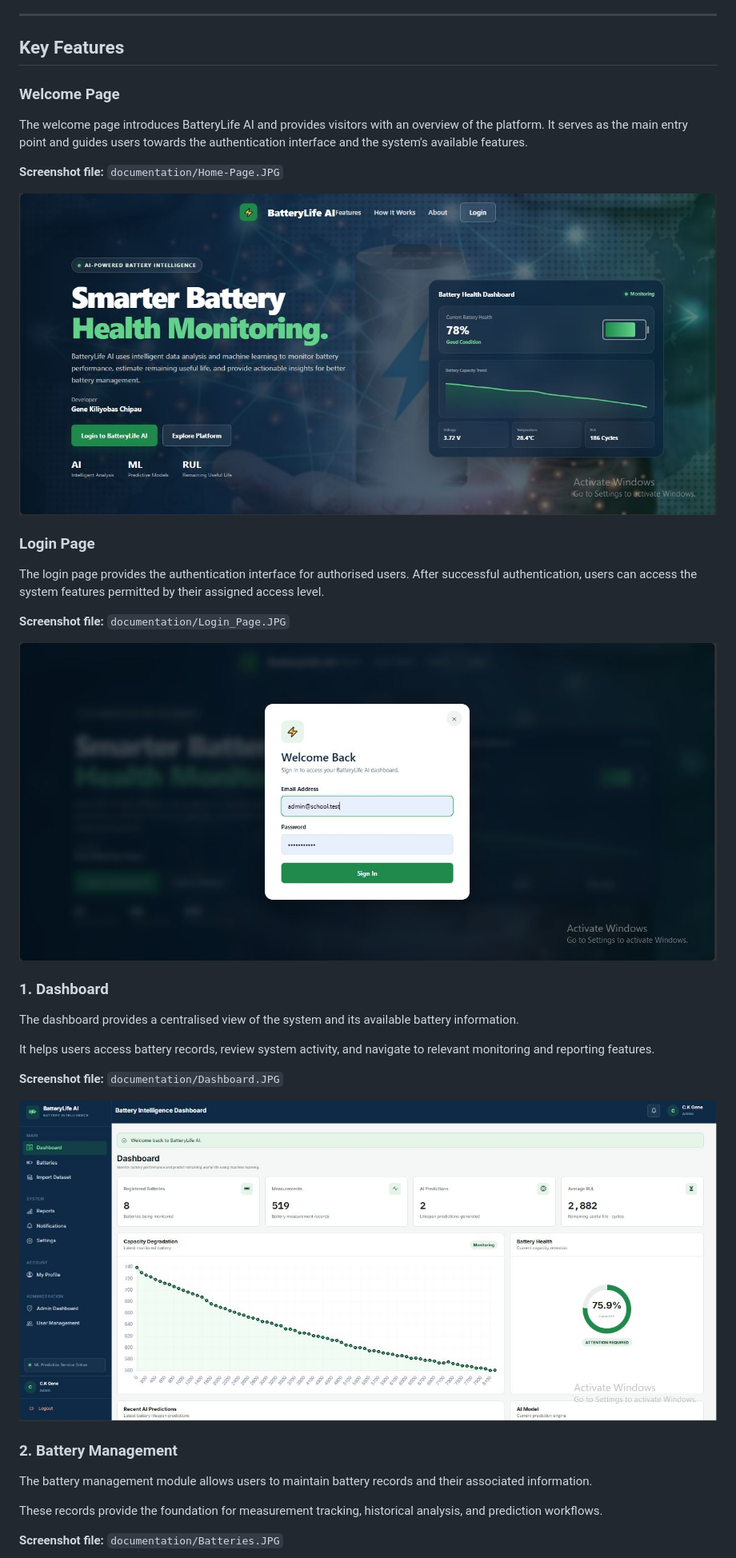
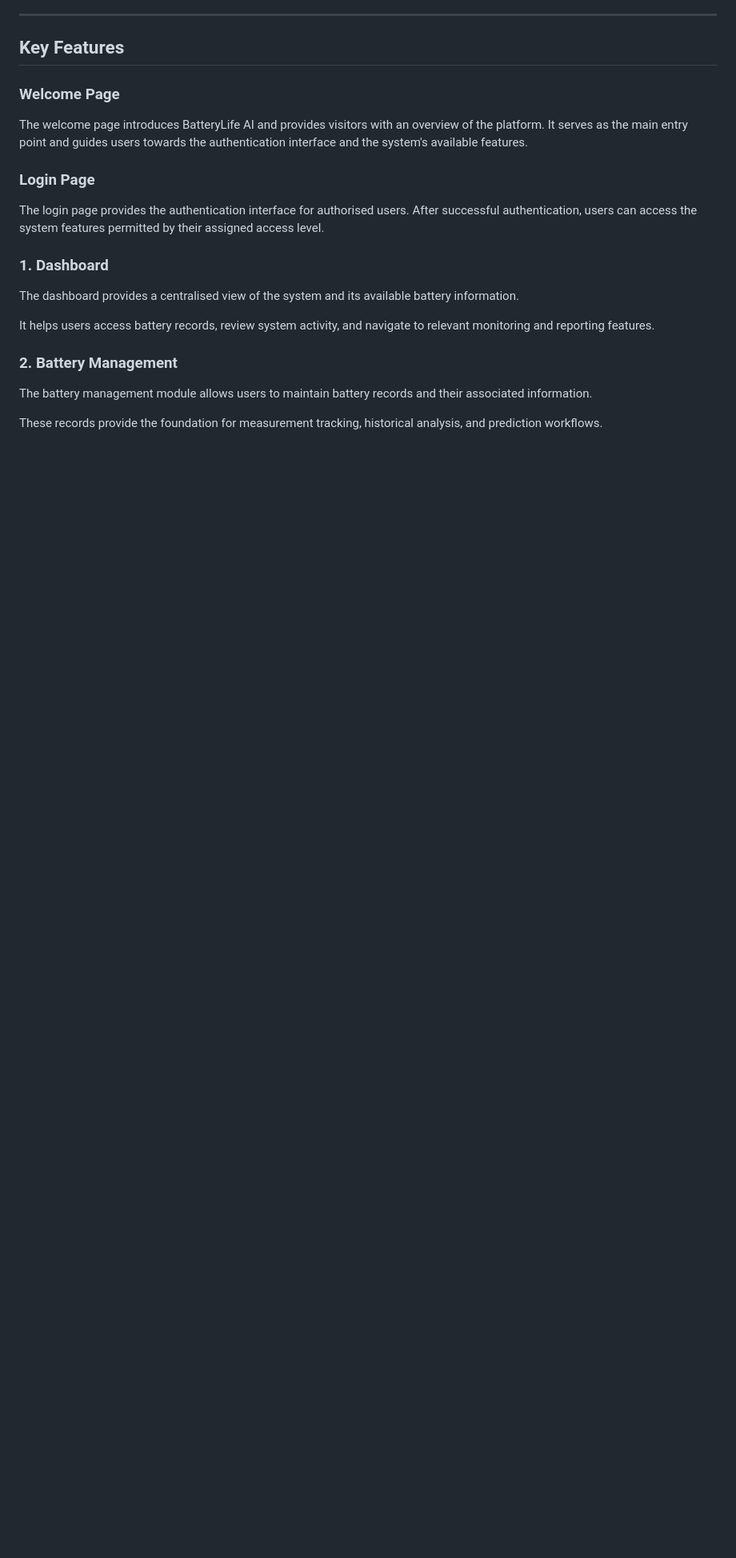
Before and after one commit to genecodeafrica/battery-lifespan, a Markdown page: README.md, the part around one of its changes. Shown at 80% size. Drawn GitHub-style; blank space fills up the shorter version.

```diff
--- a/README.md
+++ b/README.md
@@ -56,17 +56,12 @@ The specific objectives are to:
 
 The welcome page introduces BatteryLife AI and provides visitors with an overview of the platform. It serves as the main entry point and guides users towards the authentication interface and the system's available features.
 
-**Screenshot file:** `documentation/Home-Page.JPG`
-
-![BatteryLife AI Welcome Page](documentation/Home-Page.JPG)
 
 ### Login Page
 
 The login page provides the authentication interface for authorised users. After successful authentication, users can access the system features permitted by their assigned access level.
 
-**Screenshot file:** `documentation/Login_Page.JPG`
 
-![BatteryLife AI Login Page](documentation/Login_Page.JPG)
 
 ### 1. Dashboard
 
@@ -74,9 +69,7 @@ The dashboard provides a centralised view of the system and its available batter
 
 It helps users access battery records, review system activity, and navigate to relevant monitoring and reporting features.
 
-**Screenshot file:** `documentation/Dashboard.JPG`
 
-![BatteryLife AI Dashboard](documentation/Dashboard.JPG)
 
 ### 2. Battery Management
 
@@ -84,5 +77,4 @@ The battery management module allows users to maintain battery records and their
 
 These records provide the foundation for measurement tracking, historical analysis, and prediction workflows.
 
-**Screenshot file:** `documentation/Batteries.JPG`
 
```
Also changed, not shown: other parts of README.md (+0 -30 lines).
